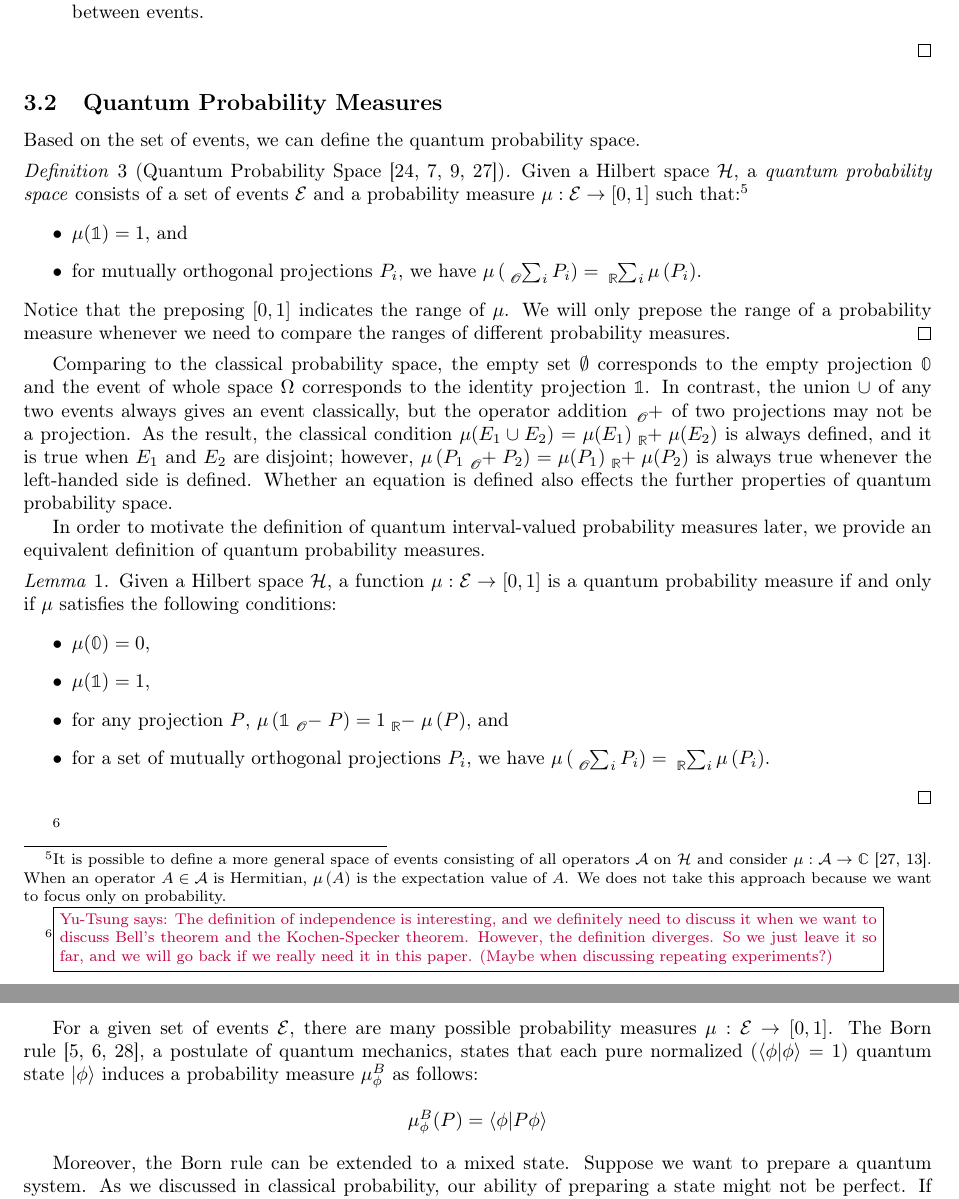
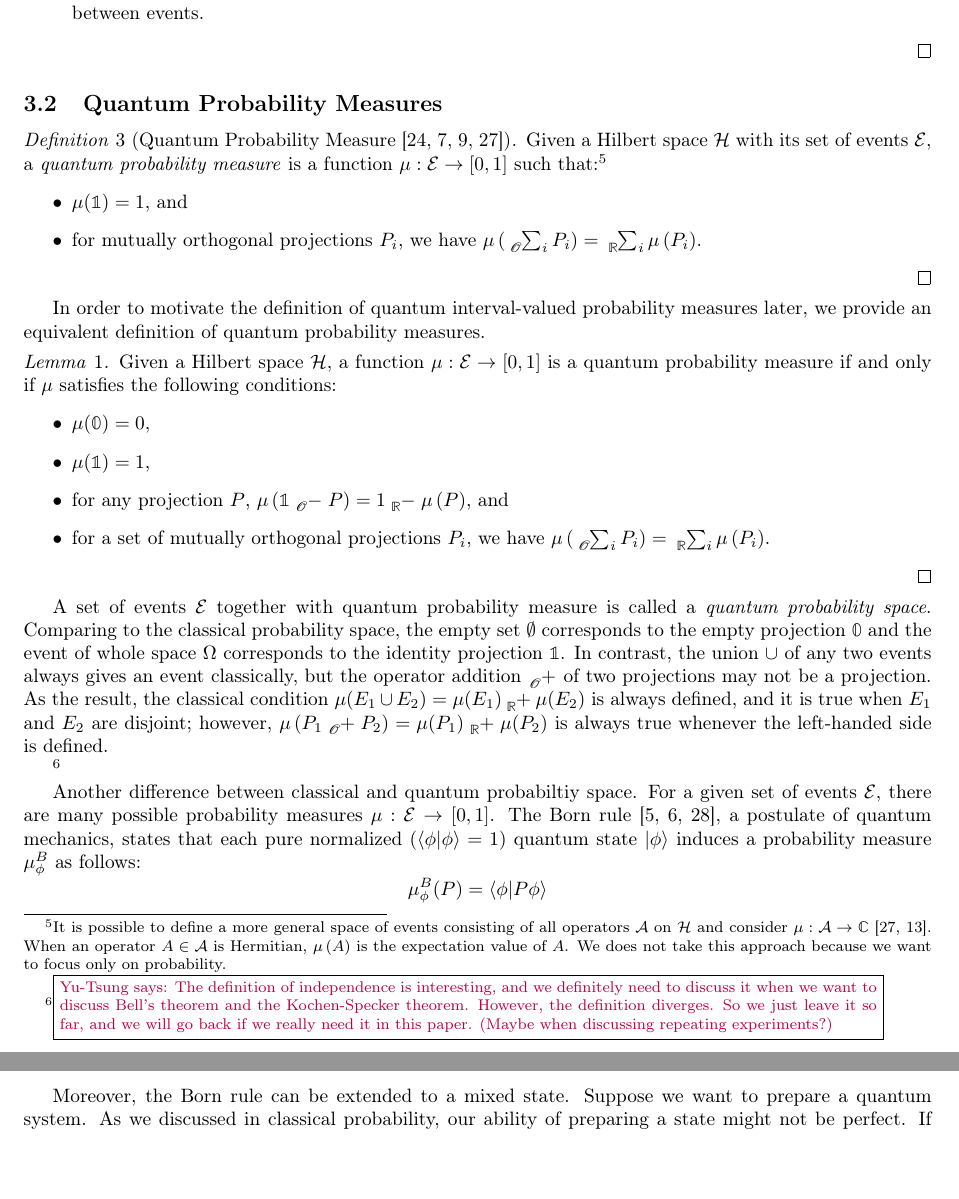
Before and after one commit to yuttai/Contextuality-and-Nonlocality-in-Discrete-Quantum-Theory, a LaTeX document (prob.tex): two parts of pages 6 and 7 of 14 before the commit and two parts of pages 6 and 7 of 13 after it, joined at a grey line, cut so that both start at the same text, the shorter picture padded with empty space. Compiled offline with pdfLaTeX.

Commit message:
prob.tex \subsection{Quantum Probability Measures} start updating...

```diff
--- a/prob.tex
+++ b/prob.tex
@@ -1013,15 +1013,11 @@ between events.
 %%%%%
 \subsection{Quantum Probability Measures}
 
-Based on the set of events, we can define the quantum probability
-space.
-
 \begin{definition}[Quantum Probability
-Space~\cite{10.2307/2308516,gleason1957,Redhead1987-REDINA,Maassen2010}]\label{def:QuantumProbabilitySpace}
-  Given a Hilbert space $\Hilb$, a \emph{quantum probability space}
-  consists of a set of events $\events$ and a probability measure
-  $\mu : \events \rightarrow [0,1]$ such
-  that:\footnote {It is possible to define a more general space of events consisting of
+Measure~\cite{10.2307/2308516,gleason1957,Redhead1987-REDINA,Maassen2010}]\label{def:QuantumProbabilitySpace}
+Given a Hilbert space $\Hilb$ with its set of events~$\events$, a
+\emph{quantum probability measure} is a function~$\mu : \events \rightarrow
+[0,1]$ such that:\footnote {It is possible to define a more general space of events consisting of
     all operators~$\mathcal{A}$ on $\Hilb$ and consider
     $\mu:\mathcal{A}\rightarrow\C$~\cite{Maassen2010,Swart2013}.  When
     an operator $A\in\mathcal{A}$ is Hermitian, $\mu\left(A\right)$ is
@@ -1032,24 +1028,7 @@ Space~\cite{10.2307/2308516,gleason1957,Redhead1987-REDINA,Maassen2010}]\label{d
 \item for mutually orthogonal projections $P_{i}$, we have
 $\mu\left(\tensor*[_{\mathscr{O}}]{\sum}{_{i}}P_{i}\right)=\tensor*[_{\mathbb{R}}]{\sum}{_{i}}\mu\left(P_{i}\right)$.
 \end{itemize}
-Notice that the preposing $[0,1]$ indicates the range of
-$\mu$. We will only prepose the range of a
-probability measure whenever we need to compare the ranges of different
-probability measures.
 \qed\end{definition}
-
-Comparing to the classical probability space, the empty set~$\emptyset$
-corresponds to the empty projection~$\mathbb{0}$ and the event of
-whole space~$\Omega$ corresponds to the identity projection~$\mathbb{1}$.
-In contrast, the union~$\cup$ of any two events always gives an
-event classically, but the operator addition~$\tensor*[_{\mathscr{O}}]{+}{}$
-of two projections may not be a projection. As the result, the classical
-condition~$\pmeas(E_{1}\cup E_{2})=\pmeas(E_{1})\tensor*[_{\mathbb{R}}]{+}{}\pmeas(E_{2})$
-is always defined, and it is true when $E_{1}$ and $E_{2}$ are disjoint;
-however, $\mu\left(P_{1}\tensor*[_{\mathscr{O}}]{+}{}P_{2}\right)=\mu(P_{1})\tensor*[_{\mathbb{R}}]{+}{}\mu(P_{2})$
-is always true whenever the left-handed side is defined. Whether an equation
-is defined also effects the further properties of quantum probability
-space.
 
 In order to motivate the definition of quantum interval-valued probability
 measures later, we provide an equivalent definition of quantum probability
@@ -1067,6 +1046,19 @@ $\mu\left(\mathbb{1}\tensor*[_{\mathscr{O}}]{-}{}P\right)=1\tensor*[_{\mathbb{R}
 $\mu\left(\tensor*[_{\mathscr{O}}]{\sum}{_{i}}P_{i}\right)=\tensor*[_{\mathbb{R}}]{\sum}{_{i}}\mu\left(P_{i}\right)$.
 \end{itemize}
 \qed\end{lemma}
+
+A set of events~$\events$ together with quantum probability measure is called a
+\emph{quantum probability space}.
+Comparing to the classical probability space, the empty set~$\emptyset$
+corresponds to the empty projection~$\mathbb{0}$ and the event of
+whole space~$\Omega$ corresponds to the identity projection~$\mathbb{1}$.
+In contrast, the union~$\cup$ of any two events always gives an
+event classically, but the operator addition~$\tensor*[_{\mathscr{O}}]{+}{}$
+of two projections may not be a projection. As the result, the classical
+condition~$\pmeas(E_{1}\cup E_{2})=\pmeas(E_{1})\tensor*[_{\mathbb{R}}]{+}{}\pmeas(E_{2})$
+is always defined, and it is true when $E_{1}$ and $E_{2}$ are disjoint;
+however, $\mu\left(P_{1}\tensor*[_{\mathscr{O}}]{+}{}P_{2}\right)=\mu(P_{1})\tensor*[_{\mathbb{R}}]{+}{}\mu(P_{2})$
+is always true whenever the left-handed side is defined.
 
 % \yutsung{The definition of independence is different from different
 % sources:
@@ -1182,8 +1174,8 @@ theorem. However, the definition diverges. So we just leave it so far, and we
 will go back if we really need it in this paper. (Maybe when discussing repeating
 experiments?)}}
 
-For a given set of events $\events$, there are many possible probability
-measures $\mu:\events\rightarrow[0,1]$. The Born rule~\cite{Born1983,Mermin2007,RiederSvozil2007},
+Another difference between classical and quantum probabiltiy space. For a
+given set of events $\events$, there are many possible probability measures $\mu:\events\rightarrow[0,1]$. The Born rule~\cite{Born1983,Mermin2007,RiederSvozil2007},
 a postulate of quantum mechanics, states that each pure normalized
 ($\ip{\phi}{\phi}=1$) quantum state $\ket{\phi}$ induces a probability measure
 $\mu^B_{\phi}$ as follows:
```
Also changed, not shown: prob.pdf, 1 other file.
